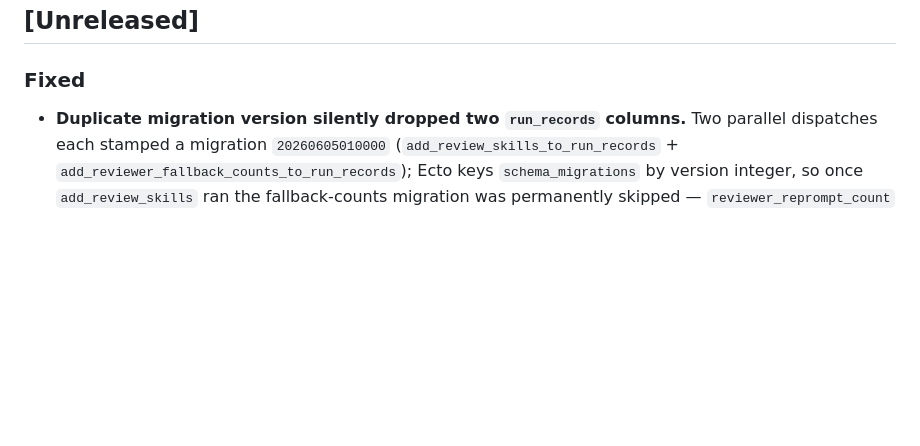
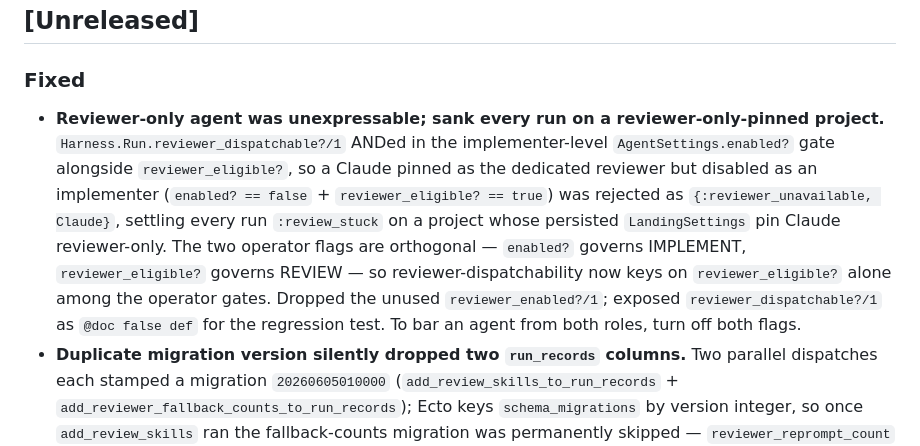
Before and after one commit to ZenHive/harness, a Markdown page: CHANGELOG.md, the part around the change. GitHub-like rendering; blank space fills up the shorter version.

Commit message:
audit(71f87b5): add reviewer-dispatchability fix to CHANGELOG; range otherwise clean

```diff
--- a/CHANGELOG.md
+++ b/CHANGELOG.md
@@ -9,6 +9,7 @@ and this project adheres to [Semantic Versioning](https://semver.org/spec/v2.0.0
 
 ### Fixed
 
+- **Reviewer-only agent was unexpressable; sank every run on a reviewer-only-pinned project.** `Harness.Run.reviewer_dispatchable?/1` ANDed in the implementer-level `AgentSettings.enabled?` gate alongside `reviewer_eligible?`, so a Claude pinned as the dedicated reviewer but disabled as an implementer (`enabled? == false` + `reviewer_eligible? == true`) was rejected as `{:reviewer_unavailable, Claude}`, settling every run `:review_stuck` on a project whose persisted `LandingSettings` pin Claude reviewer-only. The two operator flags are orthogonal — `enabled?` governs IMPLEMENT, `reviewer_eligible?` governs REVIEW — so reviewer-dispatchability now keys on `reviewer_eligible?` alone among the operator gates. Dropped the unused `reviewer_enabled?/1`; exposed `reviewer_dispatchable?/1` as `@doc false def` for the regression test. To bar an agent from both roles, turn off both flags.
 - **Duplicate migration version silently dropped two `run_records` columns.** Two
   parallel dispatches each stamped a migration `20260605010000`
   (`add_review_skills_to_run_records` + `add_reviewer_fallback_counts_to_run_records`);
```
Also changed, not shown: .audit/71f87b5.md (added, +32 -0 lines).
